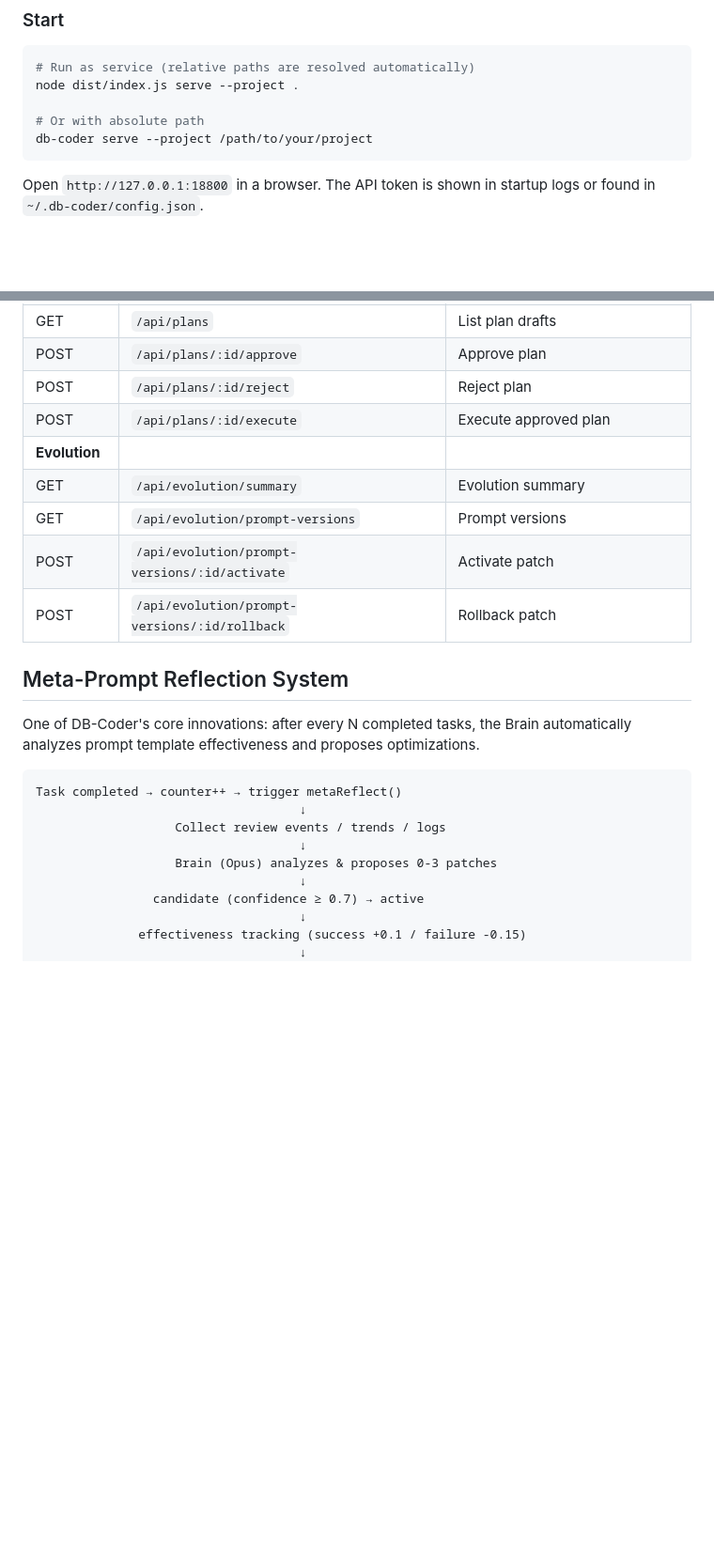
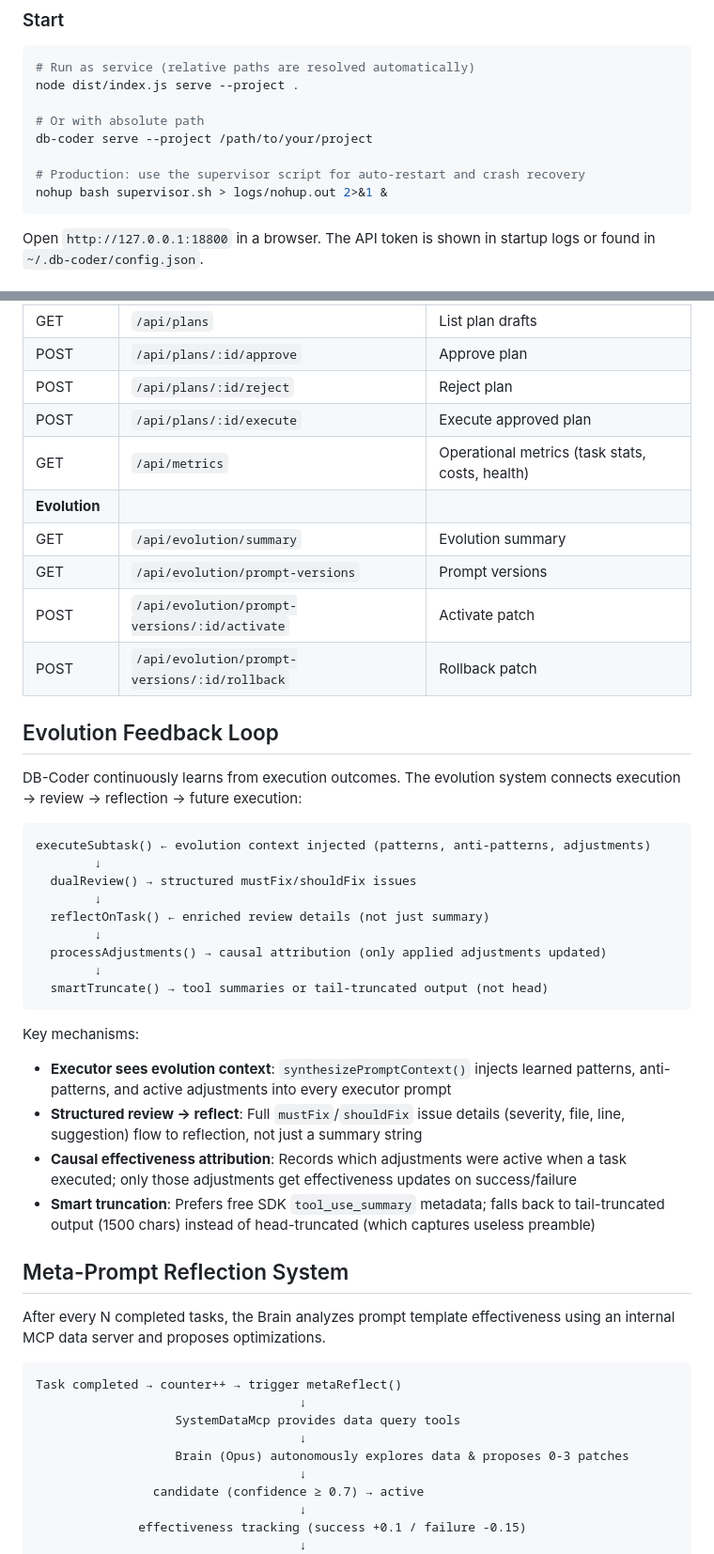
Before and after one commit to freshman-db/DB-Coder, a Markdown page: README.md, 2 parts joined by grey strips. Shown at 94% size. GitHub-like rendering; blank space fills up the shorter version.

````diff
--- a/README.md
+++ b/README.md
@@ -153,6 +163,9 @@ node dist/index.js serve --project .
 
 # Or with absolute path
 db-coder serve --project /path/to/your/project
+
+# Production: use the supervisor script for auto-restart and crash recovery
+nohup bash supervisor.sh > logs/nohup.out 2>&1 &
 ```
 
 Open `http://127.0.0.1:18800` in a browser. The API token is shown in startup logs or found in `~/.db-coder/config.json`.
@@ -209,22 +222,45 @@ The server runs on `http://127.0.0.1:18800`. All APIs require Bearer Token authe
 | POST | `/api/plans/:id/approve` | Approve plan |
 | POST | `/api/plans/:id/reject` | Reject plan |
 | POST | `/api/plans/:id/execute` | Execute approved plan |
+| GET | `/api/metrics` | Operational metrics (task stats, costs, health) |
 | **Evolution** | | |
 | GET | `/api/evolution/summary` | Evolution summary |
 | GET | `/api/evolution/prompt-versions` | Prompt versions |
 | POST | `/api/evolution/prompt-versions/:id/activate` | Activate patch |
 | POST | `/api/evolution/prompt-versions/:id/rollback` | Rollback patch |
 
+## Evolution Feedback Loop
+
+DB-Coder continuously learns from execution outcomes. The evolution system connects execution → review → reflection → future execution:
+
+```
+executeSubtask() ← evolution context injected (patterns, anti-patterns, adjustments)
+        ↓
+  dualReview() → structured mustFix/shouldFix issues
+        ↓
+  reflectOnTask() ← enriched review details (not just summary)
+        ↓
+  processAdjustments() → causal attribution (only applied adjustments updated)
+        ↓
+  smartTruncate() → tool summaries or tail-truncated output (not head)
+```
+
+Key mechanisms:
+- **Executor sees evolution context**: `synthesizePromptContext()` injects learned patterns, anti-patterns, and active adjustments into every executor prompt
+- **Structured review → reflect**: Full `mustFix`/`shouldFix` issue details (severity, file, line, suggestion) flow to reflection, not just a summary string
+- **Causal effectiveness attribution**: Records which adjustments were active when a task executed; only those adjustments get effectiveness updates on success/failure
+- **Smart truncation**: Prefers free SDK `tool_use_summary` metadata; falls back to tail-truncated output (1500 chars) instead of head-truncated (which captures useless preamble)
+
 ## Meta-Prompt Reflection System
 
-One of DB-Coder's core innovations: after every N completed tasks, the Brain automatically analyzes prompt template effectiveness and proposes optimizations.
+After every N completed tasks, the Brain analyzes prompt template effectiveness using an internal MCP data server and proposes optimizations.
 
 ```
 Task completed → counter++ → trigger metaReflect()
                                     ↓
-                   Collect review events / trends / logs
+                   SystemDataMcp provides data query tools
                                     ↓
-                   Brain (Opus) analyzes & proposes 0-3 patches
+                   Brain (Opus) autonomously explores data & proposes 0-3 patches
                                     ↓
                 candidate (confidence ≥ 0.7) → active
                                     ↓
````
Also changed, not shown: other parts of README.md (+15 -5 lines), README.zh-CN.md (+44 -8 lines).
